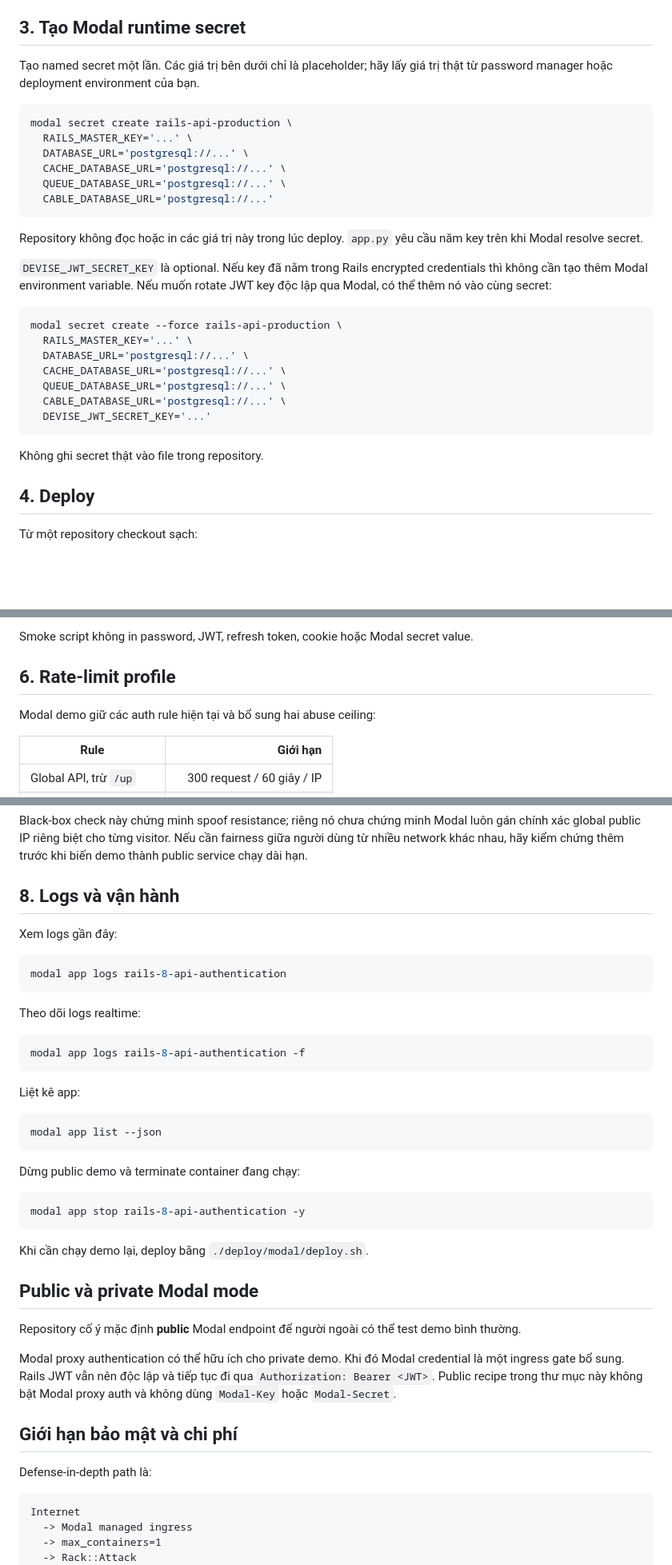
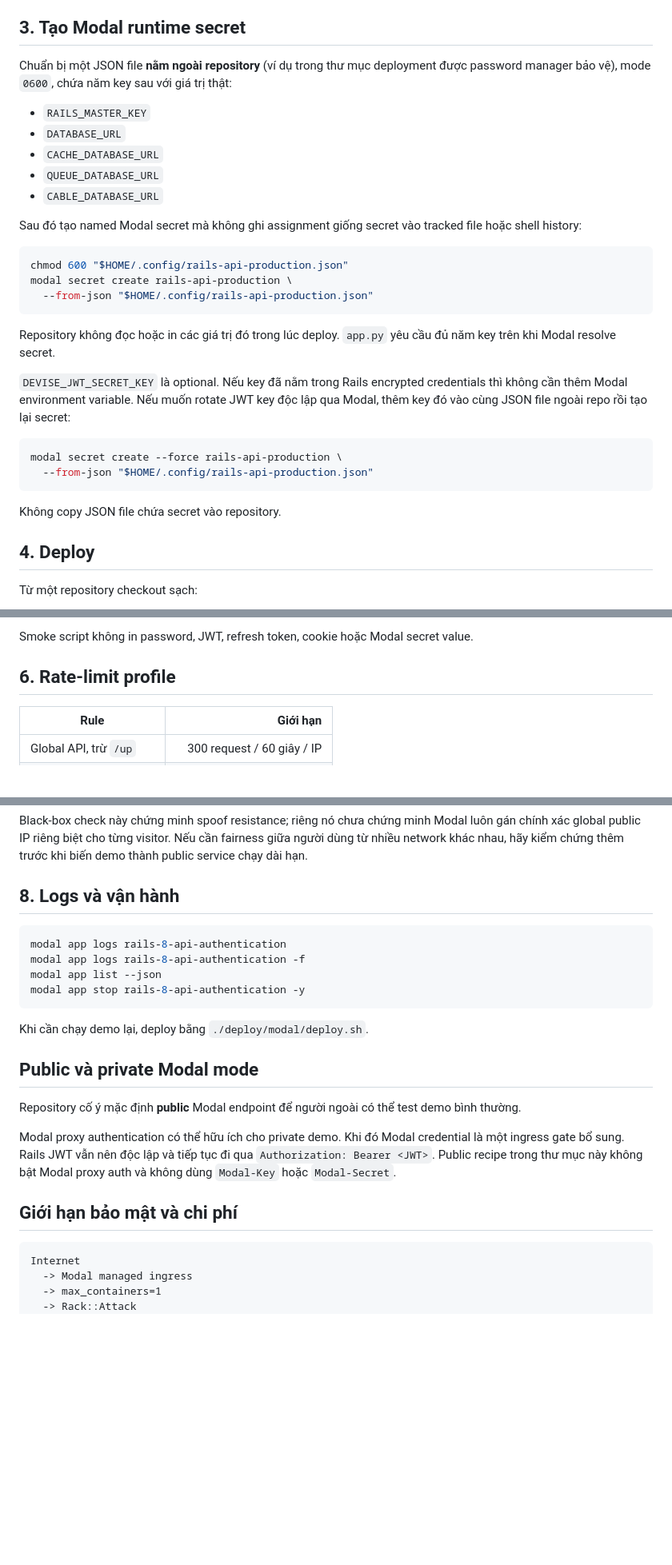
Before and after one commit to dangkhoa2016/Rails-8-API-Authentication, a Markdown page: deploy/modal/README.vi.md, 3 parts joined by grey strips. Shown: that part at 80% size. GitHub-like rendering; blank space fills up the shorter version.

Commit message:
docs(modal): avoid secret-like Vietnamese placeholders
- Dùng JSON secret file ngoài repository cho ví dụ tạo Modal secret
- Giữ danh sách required key mà không ghi assignment giống secret vào tracked files

````diff
--- a/deploy/modal/README.vi.md
+++ b/deploy/modal/README.vi.md
@@ -42,32 +42,32 @@ Có thể dùng managed PostgreSQL hoặc một PostgreSQL service khác mà Mod
 
 ## 3. Tạo Modal runtime secret
 
-Tạo named secret một lần. Các giá trị bên dưới chỉ là placeholder; hãy lấy giá trị thật từ password manager hoặc deployment environment của bạn.
+Chuẩn bị một JSON file **nằm ngoài repository** (ví dụ trong thư mục deployment được password manager bảo vệ), mode `0600`, chứa năm key sau với giá trị thật:
+
+- `RAILS_MASTER_KEY`
+- `DATABASE_URL`
+- `CACHE_DATABASE_URL`
+- `QUEUE_DATABASE_URL`
+- `CABLE_DATABASE_URL`
+
+Sau đó tạo named Modal secret mà không ghi assignment giống secret vào tracked file hoặc shell history:
 
 ```bash
+chmod 600 "$HOME/.config/rails-api-production.json"
 modal secret create rails-api-production \
-  RAILS_MASTER_KEY='...' \
-  DATABASE_URL='postgresql://...' \
-  CACHE_DATABASE_URL='postgresql://...' \
-  QUEUE_DATABASE_URL='postgresql://...' \
-  CABLE_DATABASE_URL='postgresql://...'
+  --from-json "$HOME/.config/rails-api-production.json"
 ```
 
-Repository không đọc hoặc in các giá trị này trong lúc deploy. `app.py` yêu cầu năm key trên khi Modal resolve secret.
+Repository không đọc hoặc in các giá trị đó trong lúc deploy. `app.py` yêu cầu đủ năm key trên khi Modal resolve secret.
 
-`DEVISE_JWT_SECRET_KEY` là optional. Nếu key đã nằm trong Rails encrypted credentials thì không cần tạo thêm Modal environment variable. Nếu muốn rotate JWT key độc lập qua Modal, có thể thêm nó vào cùng secret:
+`DEVISE_JWT_SECRET_KEY` là optional. Nếu key đã nằm trong Rails encrypted credentials thì không cần thêm Modal environment variable. Nếu muốn rotate JWT key độc lập qua Modal, thêm key đó vào cùng JSON file ngoài repo rồi tạo lại secret:
 
 ```bash
 modal secret create --force rails-api-production \
-  RAILS_MASTER_KEY='...' \
-  DATABASE_URL='postgresql://...' \
-  CACHE_DATABASE_URL='postgresql://...' \
-  QUEUE_DATABASE_URL='postgresql://...' \
-  CABLE_DATABASE_URL='postgresql://...' \
-  DEVISE_JWT_SECRET_KEY='...'
+  --from-json "$HOME/.config/rails-api-production.json"
 ```
 
-Không ghi secret thật vào file trong repository.
+Không copy JSON file chứa secret vào repository.
 
 ## 4. Deploy
 
@@ -133,8 +131,6 @@ Full smoke yêu cầu tất cả điều kiện sau PASS:
 Smoke script không in password, JWT, refresh token, cookie hoặc Modal secret value.
 
 ## 6. Rate-limit profile
-
-Modal demo giữ các auth rule hiện tại và bổ sung hai abuse ceiling:
 
 | Rule | Giới hạn |
 |---|---:|
@@ -159,27 +155,10 @@ Black-box check này chứng minh spoof resistance; riêng nó chưa chứng min
 
 ## 8. Logs và vận hành
 
-Xem logs gần đây:
-
 ```bash
 modal app logs rails-8-api-authentication
-```
-
-Theo dõi logs realtime:
-
-```bash
 modal app logs rails-8-api-authentication -f
-```
-
-Liệt kê app:
-
-```bash
 modal app list --json
-```
-
-Dừng public demo và terminate container đang chạy:
-
-```bash
 modal app stop rails-8-api-authentication -y
 ```
 
@@ -193,8 +172,6 @@ Modal proxy authentication có thể hữu ích cho private demo. Khi đó Modal
 
 ## Giới hạn bảo mật và chi phí
 
-Defense-in-depth path là:
-
 ```text
 Internet
   -> Modal managed ingress
````
Also changed, not shown: other parts of deploy/modal/README.vi.md (+1 -3 lines).
